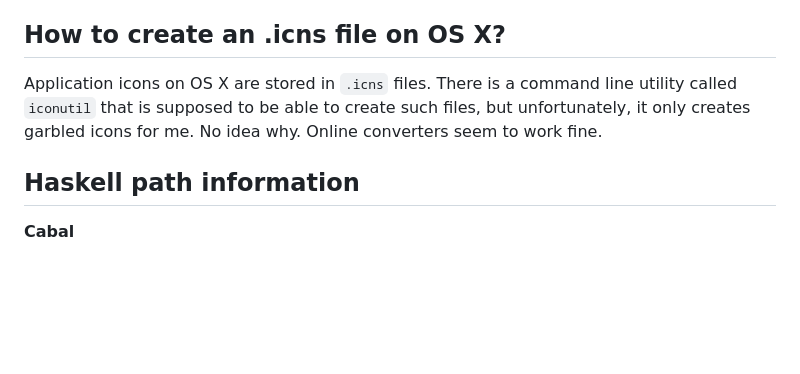
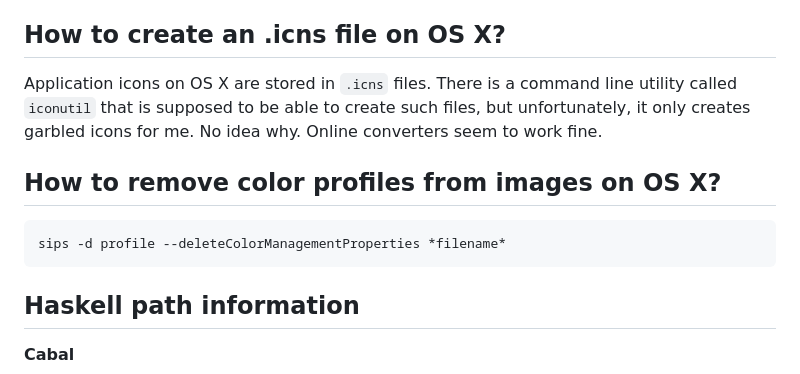
Before and after one commit to HeinrichApfelmus/hyper-haskell, a Markdown page: docs/misc.md, the part around the change. Drawn GitHub-style; blank space fills up the shorter version.

```diff
--- a/docs/misc.md
+++ b/docs/misc.md
@@ -77,6 +77,12 @@ How to create an .icns file on OS X?
 
 Application icons on OS X are stored in `.icns` files. There is a command line utility called `iconutil` that is supposed to be able to create such files, but unfortunately, it only creates garbled icons for me. No idea why. Online converters seem to work fine.
 
+How to remove color profiles from images on OS X?
+-------------------------------------------------
+
+    sips -d profile --deleteColorManagementProperties *filename*
+
+
 Haskell path information
 ------------------------
 
```
Also changed, not shown: README.md (+43 -8 lines), docs/screenshots/app-osx.png (added), docs/screenshots/settings-back-end-cabal.png (added), docs/screenshots/settings-back-end-stack.png (renamed from docs/screenshots/settings-back-end.png), 2 other files.
